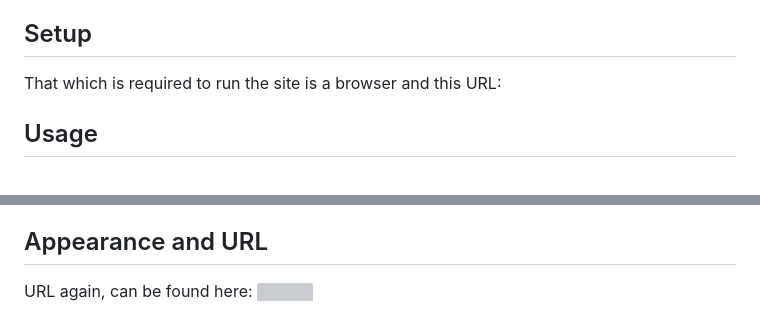
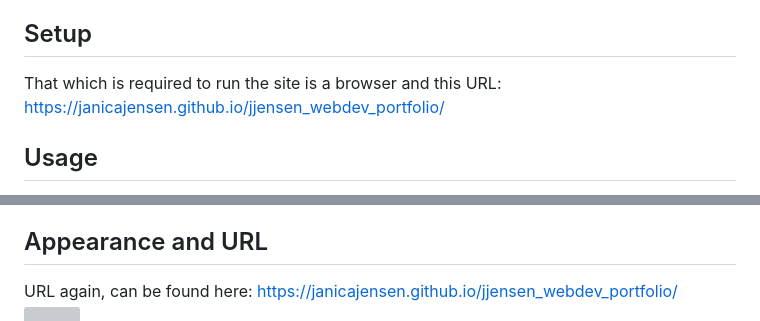
Before and after one commit to JanicaJensen/jjensen_webdev_portfolio, a Markdown page: README.md, 2 parts joined by grey strips. Drawn GitHub-style; grey boxes are pictures that could not be loaded.

Commit message:
added url to readme

```diff
--- a/README.md
+++ b/README.md
@@ -7,7 +7,7 @@
 
 
 ## Setup
-That which is required to run the site is a browser and this URL:
+That which is required to run the site is a browser and this URL: https://janicajensen.github.io/jjensen_webdev_portfolio/
 
 
 ## Usage
@@ -36,7 +36,7 @@ Something to note is that there are pseudo classes on the 3 gallery apps to make
 - If one actually navigates to the Horiseon site, clicking the links will not actually move you on the page. I believe this is a GitHub pages problem, as it works just fine in LiveServer.-  No footer is included due to the fact that there is nothing I could possibly put there.
 
 ## Appearance and URL
-URL again, can be found here:
+URL again, can be found here: https://janicajensen.github.io/jjensen_webdev_portfolio/
 ![](assets/app%20screenshot%201.png)
 ![](assets/app%20screenshot%202.png)
 
```
